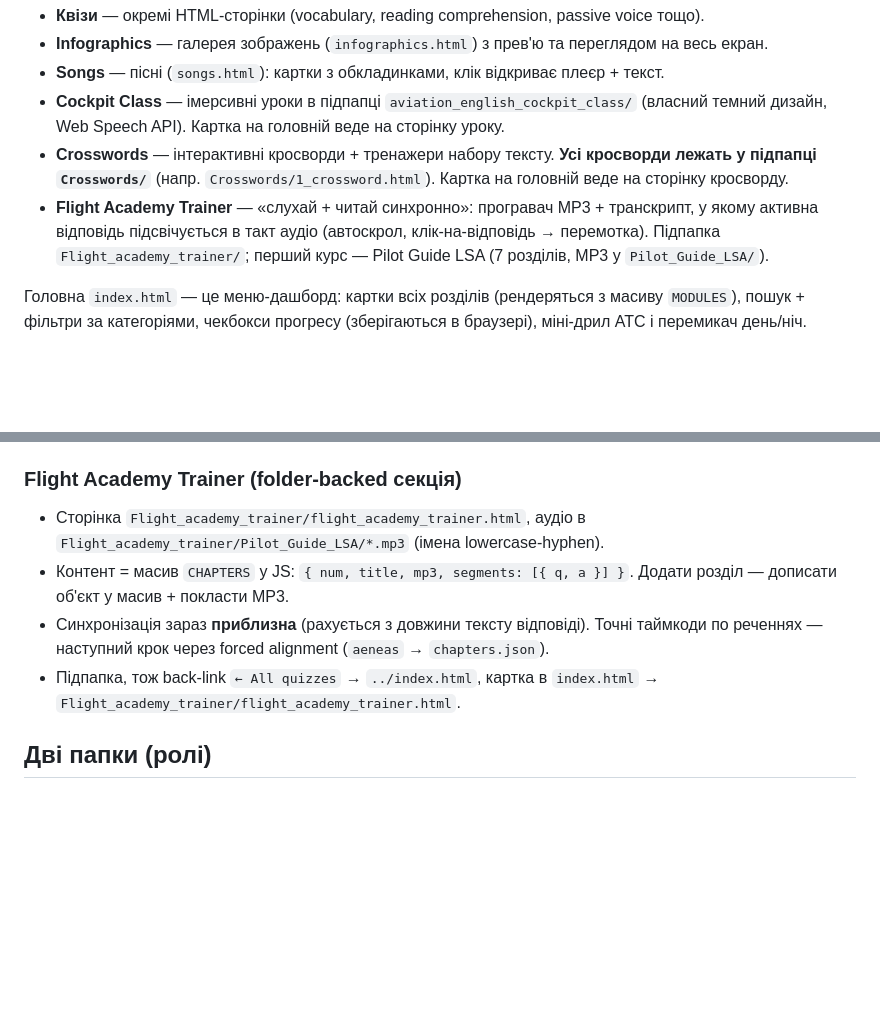
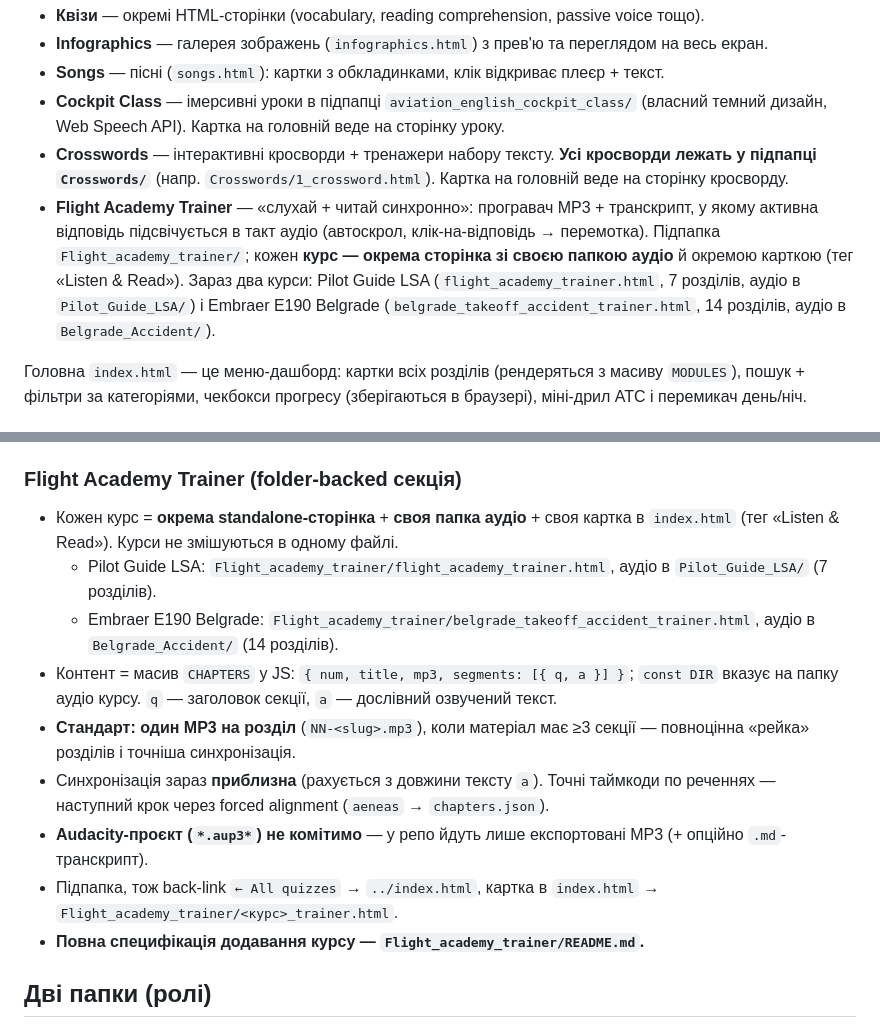
Before and after one commit to StsZu/aviation-quiz, a Markdown page: RUN.md, 2 parts joined by grey strips. Drawn GitHub-style; blank space fills up the shorter version.

Commit message:
Docs: document separate Belgrade trainer and per-course standard
Co-Authored-By: Claude Opus 4.8 (1M context) <noreply@anthropic.com>

```diff
--- a/RUN.md
+++ b/RUN.md
@@ -18,7 +18,7 @@
 - **Songs** — пісні (`songs.html`): картки з обкладинками, клік відкриває плеєр + текст.
 - **Cockpit Class** — імерсивні уроки в підпапці `aviation_english_cockpit_class/` (власний темний дизайн, Web Speech API). Картка на головній веде на сторінку уроку.
 - **Crosswords** — інтерактивні кросворди + тренажери набору тексту. **Усі кросворди лежать у підпапці `Crosswords/`** (напр. `Crosswords/1_crossword.html`). Картка на головній веде на сторінку кросворду.
-- **Flight Academy Trainer** — «слухай + читай синхронно»: програвач MP3 + транскрипт, у якому активна відповідь підсвічується в такт аудіо (автоскрол, клік-на-відповідь → перемотка). Підпапка `Flight_academy_trainer/`; перший курс — Pilot Guide LSA (7 розділів, MP3 у `Pilot_Guide_LSA/`).
+- **Flight Academy Trainer** — «слухай + читай синхронно»: програвач MP3 + транскрипт, у якому активна відповідь підсвічується в такт аудіо (автоскрол, клік-на-відповідь → перемотка). Підпапка `Flight_academy_trainer/`; кожен **курс — окрема сторінка зі своєю папкою аудіо** й окремою карткою (тег «Listen & Read»). Зараз два курси: Pilot Guide LSA (`flight_academy_trainer.html`, 7 розділів, аудіо в `Pilot_Guide_LSA/`) і Embraer E190 Belgrade (`belgrade_takeoff_accident_trainer.html`, 14 розділів, аудіо в `Belgrade_Accident/`).
 
 Головна `index.html` — це меню-дашборд: картки всіх розділів (рендеряться з масиву `MODULES`), пошук + фільтри за категоріями, чекбокси прогресу (зберігаються в браузері), міні-дрил ATC і перемикач день/ніч.
 
@@ -44,10 +44,15 @@
 
 ### Flight Academy Trainer (folder-backed секція)
 
-- Сторінка `Flight_academy_trainer/flight_academy_trainer.html`, аудіо в `Flight_academy_trainer/Pilot_Guide_LSA/*.mp3` (імена lowercase-hyphen).
-- Контент = масив `CHAPTERS` у JS: `{ num, title, mp3, segments: [{ q, a }] }`. Додати розділ — дописати об'єкт у масив + покласти MP3.
-- Синхронізація зараз **приблизна** (рахується з довжини тексту відповіді). Точні таймкоди по реченнях — наступний крок через forced alignment (`aeneas` → `chapters.json`).
-- Підпапка, тож back-link `← All quizzes` → `../index.html`, картка в `index.html` → `Flight_academy_trainer/flight_academy_trainer.html`.
+- Кожен курс = **окрема standalone-сторінка** + **своя папка аудіо** + своя картка в `index.html` (тег «Listen & Read»). Курси не змішуються в одному файлі.
+  - Pilot Guide LSA: `Flight_academy_trainer/flight_academy_trainer.html`, аудіо в `Pilot_Guide_LSA/` (7 розділів).
+  - Embraer E190 Belgrade: `Flight_academy_trainer/belgrade_takeoff_accident_trainer.html`, аудіо в `Belgrade_Accident/` (14 розділів).
+- Контент = масив `CHAPTERS` у JS: `{ num, title, mp3, segments: [{ q, a }] }`; `const DIR` вказує на папку аудіо курсу. `q` — заголовок секції, `a` — дослівний озвучений текст.
+- **Стандарт: один MP3 на розділ** (`NN-<slug>.mp3`), коли матеріал має ≥3 секції — повноцінна «рейка» розділів і точніша синхронізація.
+- Синхронізація зараз **приблизна** (рахується з довжини тексту `a`). Точні таймкоди по реченнях — наступний крок через forced alignment (`aeneas` → `chapters.json`).
+- **Audacity-проєкт (`*.aup3*`) не комітимо** — у репо йдуть лише експортовані MP3 (+ опційно `.md`-транскрипт).
+- Підпапка, тож back-link `← All quizzes` → `../index.html`, картка в `index.html` → `Flight_academy_trainer/<курс>_trainer.html`.
+- **Повна специфікація додавання курсу — `Flight_academy_trainer/README.md`.**
 
 ## Дві папки (ролі)
 
```
Also changed, not shown: CLAUDE.md (+4 -2 lines).
